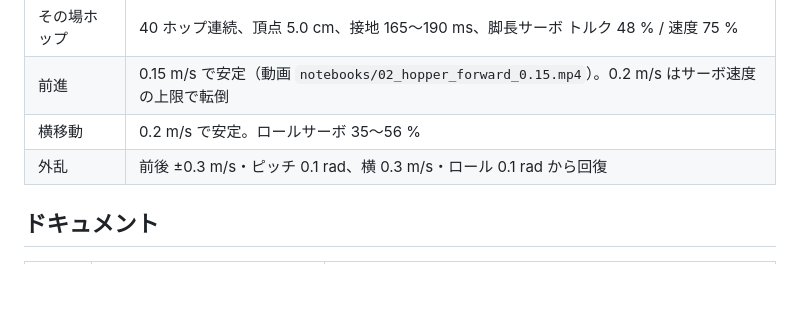
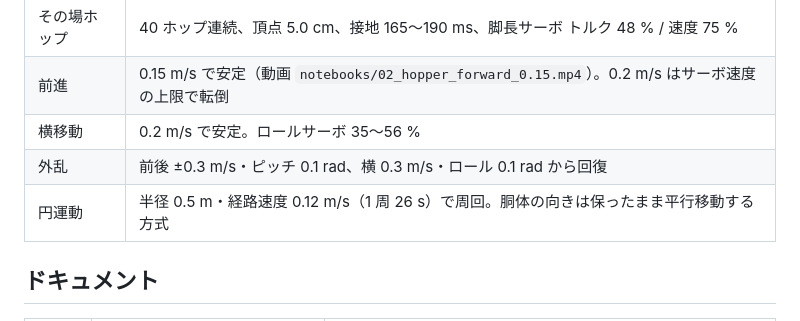
Before and after one commit to yosihitoyasudasub/quadleg-rl, a Markdown page: README.md, the part around the change. GitHub-like rendering; blank space fills up the shorter version.

```diff
--- a/README.md
+++ b/README.md
@@ -11,6 +11,7 @@
 | 前進 | 0.15 m/s で安定（動画 `notebooks/02_hopper_forward_0.15.mp4`）。0.2 m/s はサーボ速度の上限で転倒 |
 | 横移動 | 0.2 m/s で安定。ロールサーボ 35〜56 % |
 | 外乱 | 前後 ±0.3 m/s・ピッチ 0.1 rad、横 0.3 m/s・ロール 0.1 rad から回復 |
+| 円運動 | 半径 0.5 m・経路速度 0.12 m/s（1 周 26 s）で周回。胴体の向きは保ったまま平行移動する方式 |
 
 ## ドキュメント
 
```
Also changed, not shown: docs/HANDOFF.md (+1 -1 lines), docs/hopper-report.md (+4 -0 lines).
